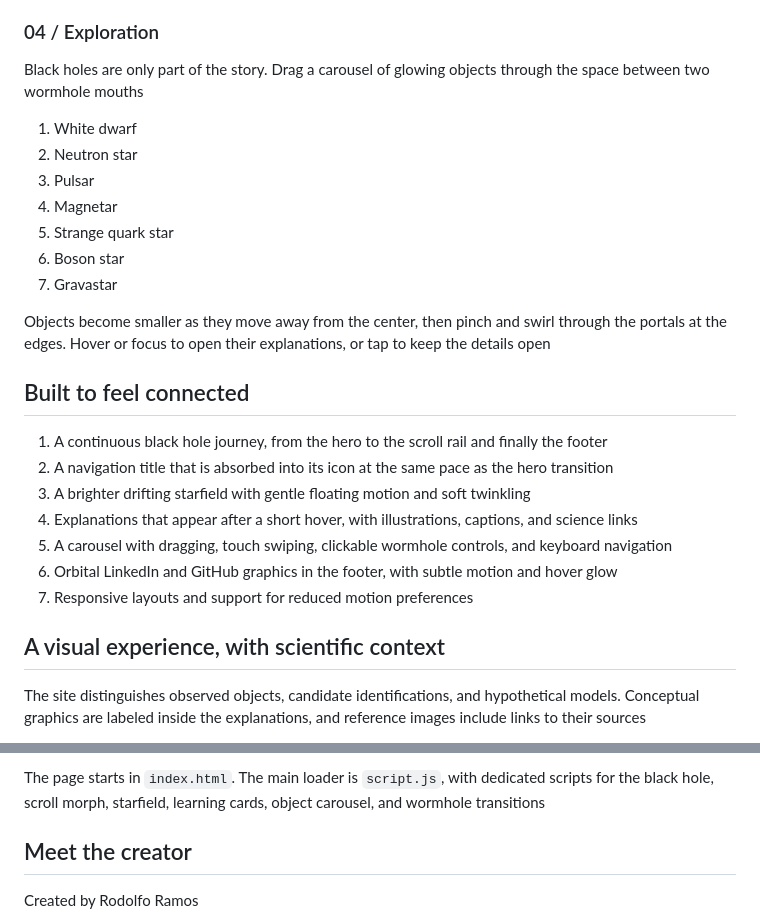
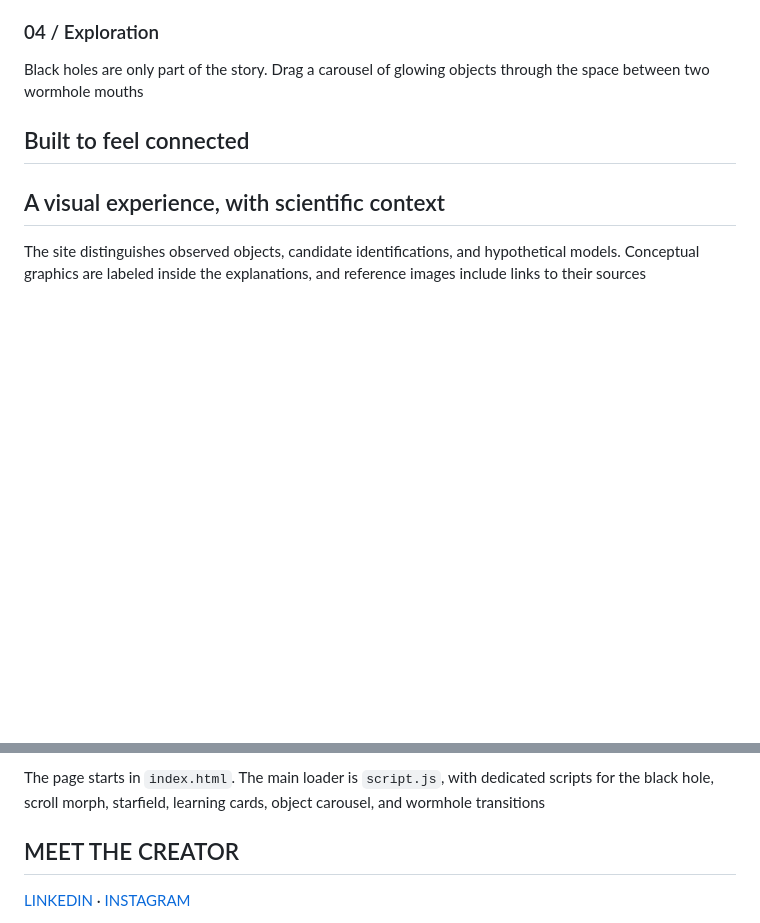
Before and after one commit to grandest-nothing/black-holes, a Markdown page: README.md, 2 parts joined by grey strips. Rendered like a GitHub page; folded sections open; blank space fills up the shorter version.

```diff
--- a/README.md
+++ b/README.md
@@ -42,25 +42,7 @@ Primordial black holes are presented as hypothetical, rather than as a confirmed
 
 Black holes are only part of the story. Drag a carousel of glowing objects through the space between two wormhole mouths
 
-1. White dwarf
-2. Neutron star
-3. Pulsar
-4. Magnetar
-5. Strange quark star
-6. Boson star
-7. Gravastar
-
-Objects become smaller as they move away from the center, then pinch and swirl through the portals at the edges. Hover or focus to open their explanations, or tap to keep the details open
-
 ## Built to feel connected
-
-1. A continuous black hole journey, from the hero to the scroll rail and finally the footer
-2. A navigation title that is absorbed into its icon at the same pace as the hero transition
-3. A brighter drifting starfield with gentle floating motion and soft twinkling
-4. Explanations that appear after a short hover, with illustrations, captions, and science links
-5. A carousel with dragging, touch swiping, clickable wormhole controls, and keyboard navigation
-6. Orbital LinkedIn and GitHub graphics in the footer, with subtle motion and hover glow
-7. Responsive layouts and support for reduced motion preferences
 
 ## A visual experience, with scientific context
 
@@ -91,7 +73,7 @@ The page starts in `index.html`. The main loader is `script.js`, with dedicated
 
 </details>
 
-## Meet the creator
+## MEET THE CREATOR
 
-Created by Rodolfo Ramos
+[LINKEDIN](https://www.linkedin.com/in/rodolfo-ramosgn/) · [INSTAGRAM](https://www.instagram.com/grandest__nothing/)
 
```
Also changed, not shown: other parts of README.md (+1 -3 lines).
